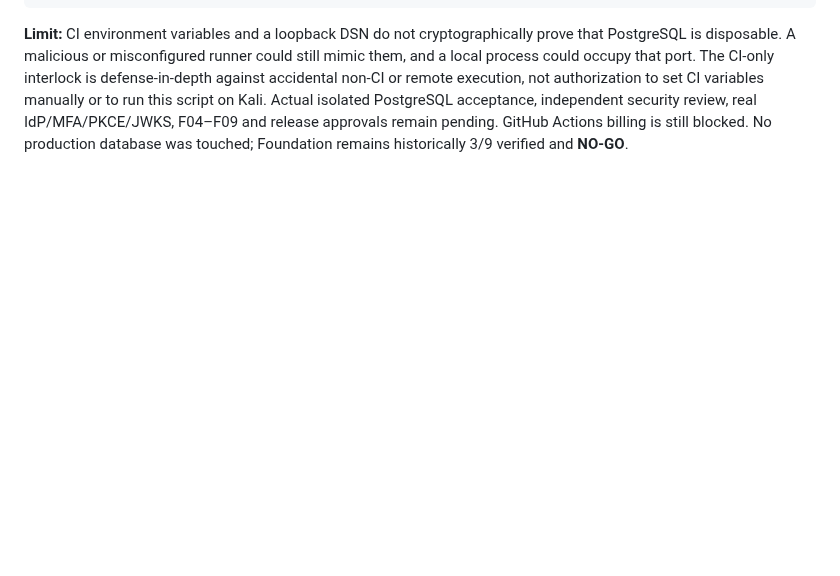
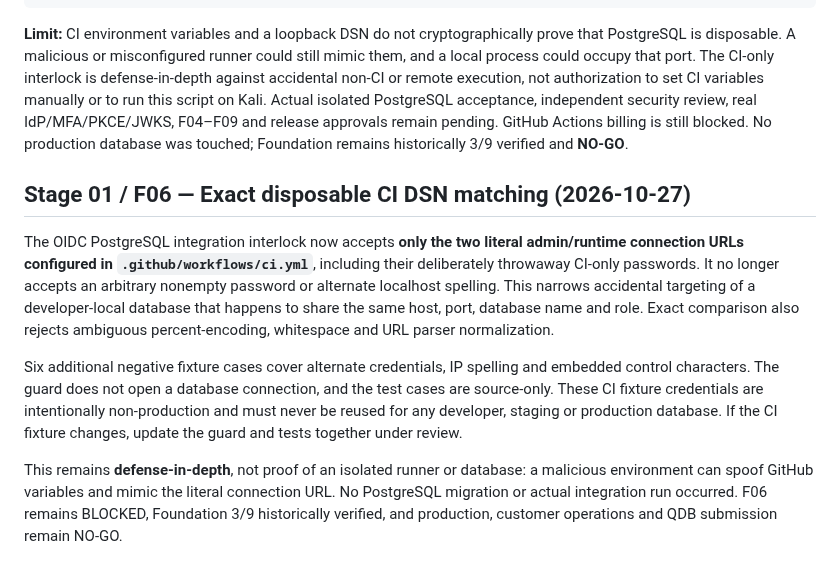
Before and after one commit to AhmadibOfficial/MetaAutomate, a Markdown page: docs/deployment/PRIVATE_OIDC_FOUNDATION_V2.md, the part around the change. GitHub-like rendering; blank space fills up the shorter version.

Commit message:
docs(f06): record exact CI-only DSN matching and remaining provenance limits

```diff
--- a/docs/deployment/PRIVATE_OIDC_FOUNDATION_V2.md
+++ b/docs/deployment/PRIVATE_OIDC_FOUNDATION_V2.md
@@ -296,3 +296,27 @@ Actual isolated PostgreSQL acceptance, independent security review, real
 IdP/MFA/PKCE/JWKS, F04–F09 and release approvals remain pending.
 GitHub Actions billing is still blocked. No production database was touched;
 Foundation remains historically 3/9 verified and **NO-GO**.
+
+
+## Stage 01 / F06 — Exact disposable CI DSN matching (2026-10-27)
+
+The OIDC PostgreSQL integration interlock now accepts **only the two literal
+admin/runtime connection URLs configured in `.github/workflows/ci.yml`**,
+including their deliberately throwaway CI-only passwords. It no longer accepts
+an arbitrary nonempty password or alternate localhost spelling. This narrows
+accidental targeting of a developer-local database that happens to share the
+same host, port, database name and role. Exact comparison also rejects
+ambiguous percent-encoding, whitespace and URL parser normalization.
+
+Six additional negative fixture cases cover alternate credentials, IP
+spelling and embedded control characters. The guard does not open a database
+connection, and the test cases are source-only. These CI fixture credentials
+are intentionally non-production and must never be reused for any developer,
+staging or production database. If the CI fixture changes, update the guard
+and tests together under review.
+
+This remains **defense-in-depth**, not proof of an isolated runner or database:
+a malicious environment can spoof GitHub variables and mimic the literal
+connection URL. No PostgreSQL migration or actual integration run occurred.
+F06 remains BLOCKED, Foundation 3/9 historically verified, and production,
+customer operations and QDB submission remain NO-GO.
```
